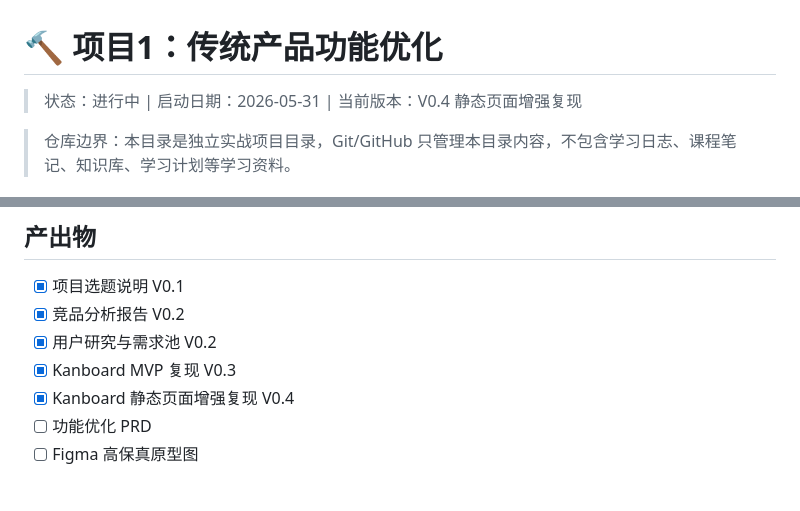
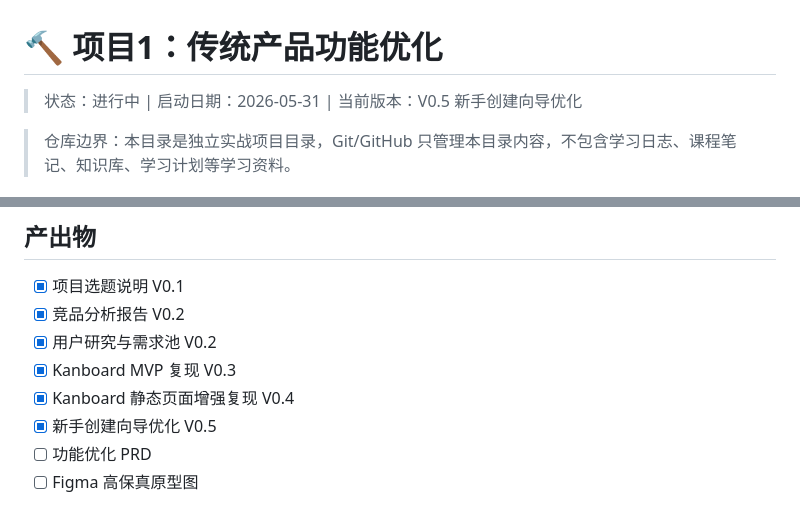
Before and after one commit to tangtongqing/kanboard-onboarding-optimization, a Markdown page: README.md, 2 parts joined by grey strips. Rendered like a GitHub page.

```diff
--- a/README.md
+++ b/README.md
@@ -1,6 +1,6 @@
 # 🔨 项目1：传统产品功能优化
 
-> 状态：进行中 | 启动日期：2026-05-31 | 当前版本：V0.4 静态页面增强复现
+> 状态：进行中 | 启动日期：2026-05-31 | 当前版本：V0.5 新手创建向导优化
 
 > 仓库边界：本目录是独立实战项目目录，Git/GitHub 只管理本目录内容，不包含学习日志、课程笔记、知识库、学习计划等学习资料。
 
@@ -35,6 +35,7 @@
 - [x] 用户研究与需求池 V0.2
 - [x] Kanboard MVP 复现 V0.3
 - [x] Kanboard 静态页面增强复现 V0.4
+- [x] 新手创建向导优化 V0.5
 - [ ] 功能优化 PRD
 - [ ] Figma 高保真原型图
 
```
Also changed, not shown: other parts of README.md (+9 -7 lines), 新手创建向导说明-V0.5.md (added, +87 -0 lines), 版本记录.md (+31 -0 lines), 静态页面完成说明-V0.4.md (+1 -1 lines), 设计图/kanboard-template-v0.5.png (added), 3 other files.
